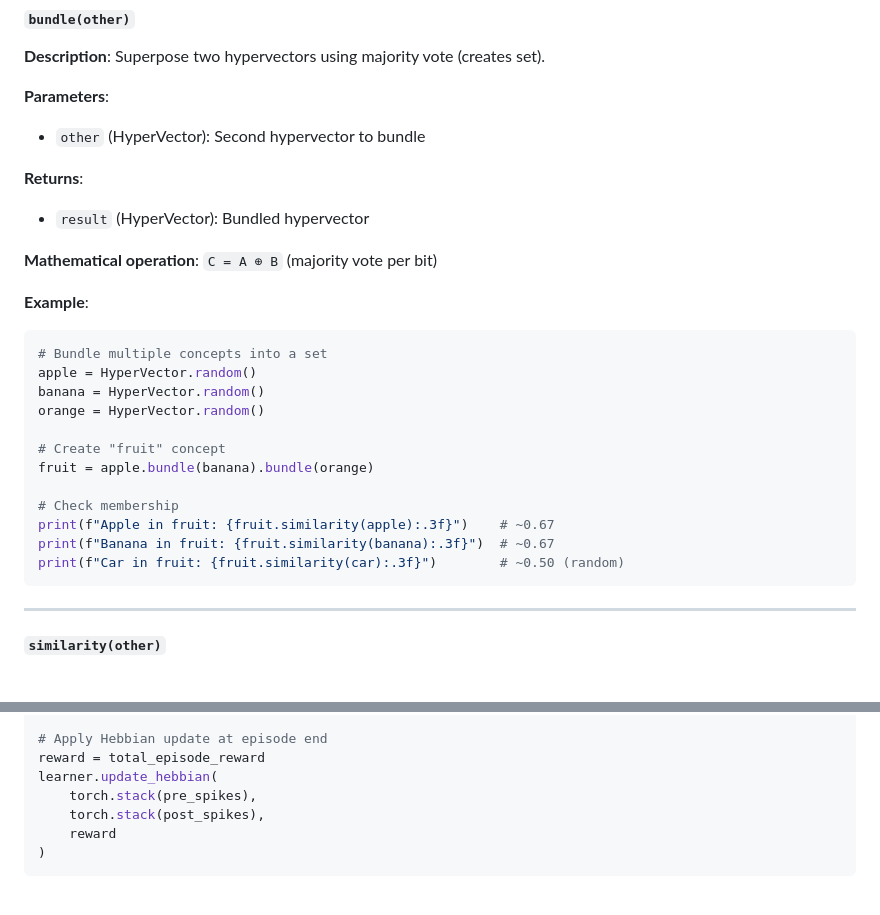
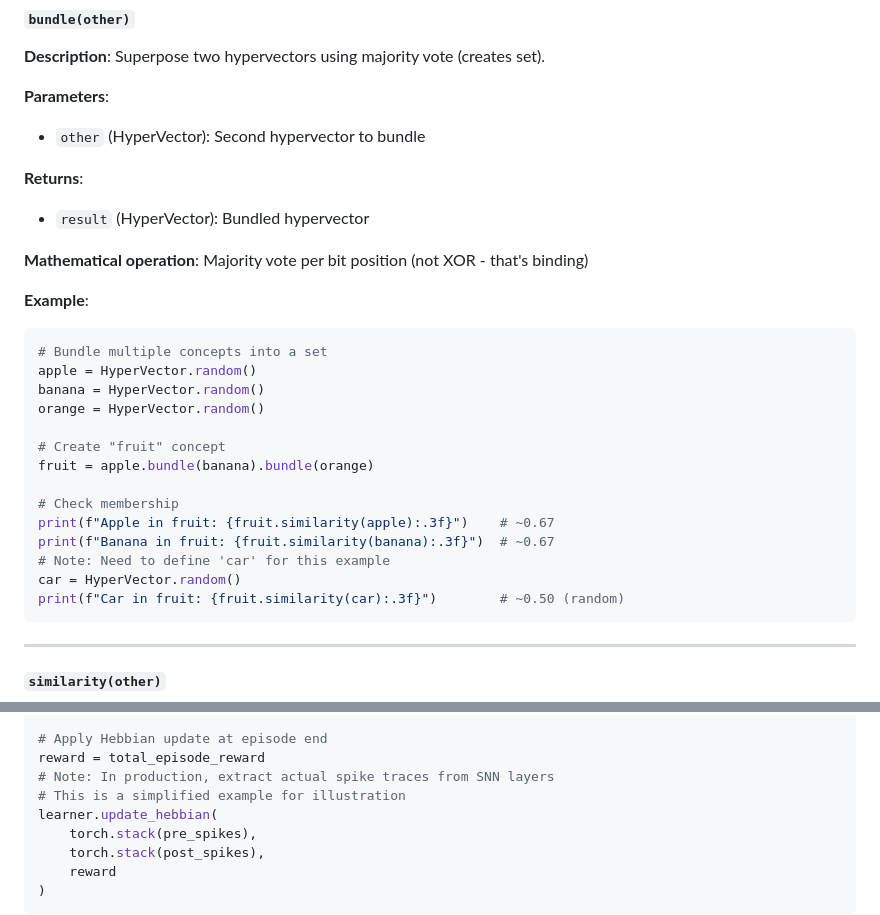
Before and after one commit to shiva2321/Neuro-Symbolic-Cognitive-Kernel, a Markdown page: nsck-demo/API_REFERENCE.md, 2 parts joined by grey strips. Drawn GitHub-style; blank space fills up the shorter version.

````diff
--- a/nsck-demo/API_REFERENCE.md
+++ b/nsck-demo/API_REFERENCE.md
@@ -196,7 +196,7 @@ print(f"Similarity: {similarity:.3f}")  # ~0.98 (high match)
 **Returns**:
 - `result` (HyperVector): Bundled hypervector
 
-**Mathematical operation**: `C = A ⊕ B` (majority vote per bit)
+**Mathematical operation**: Majority vote per bit position (not XOR - that's binding)
 
 **Example**:
 ```python
@@ -211,6 +211,8 @@ fruit = apple.bundle(banana).bundle(orange)
 # Check membership
 print(f"Apple in fruit: {fruit.similarity(apple):.3f}")    # ~0.67
 print(f"Banana in fruit: {fruit.similarity(banana):.3f}")  # ~0.67
+# Note: Need to define 'car' for this example
+car = HyperVector.random()
 print(f"Car in fruit: {fruit.similarity(car):.3f}")        # ~0.50 (random)
 ```
 
@@ -423,6 +425,8 @@ for timestep in range(episode_length):
 
 # Apply Hebbian update at episode end
 reward = total_episode_reward
+# Note: In production, extract actual spike traces from SNN layers
+# This is a simplified example for illustration
 learner.update_hebbian(
     torch.stack(pre_spikes),
     torch.stack(post_spikes),
````
Also changed, not shown: README.md (+1 -1 lines).
